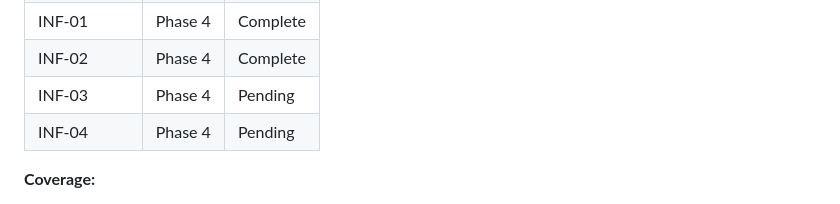
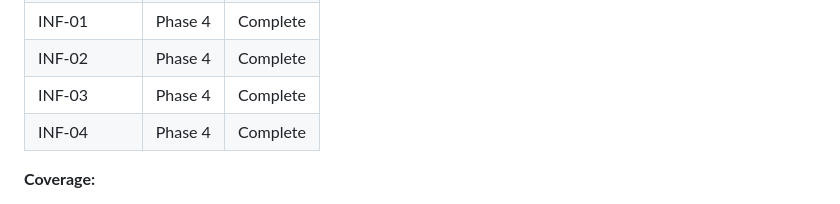
Before and after one commit to ahrenc13/GiftWise, a Markdown page: .planning/REQUIREMENTS.md, the part around one of its changes. Drawn GitHub-style.

```diff
--- a/.planning/REQUIREMENTS.md
+++ b/.planning/REQUIREMENTS.md
@@ -126,8 +126,8 @@
 | OUT-05 | Phase 3 | Pending |
 | INF-01 | Phase 4 | Complete |
 | INF-02 | Phase 4 | Complete |
-| INF-03 | Phase 4 | Pending |
-| INF-04 | Phase 4 | Pending |
+| INF-03 | Phase 4 | Complete |
+| INF-04 | Phase 4 | Complete |
 
 **Coverage:**
 - v1 requirements: 25 total
```
Also changed, not shown: other parts of .planning/REQUIREMENTS.md (+2 -2 lines), .planning/ROADMAP.md (+3 -3 lines), .planning/STATE.md (+4 -3 lines).
